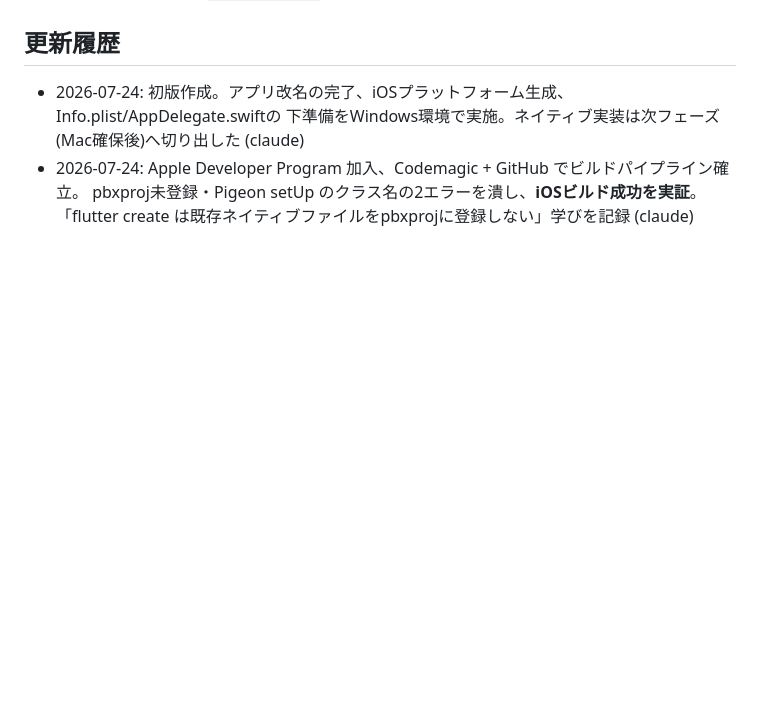
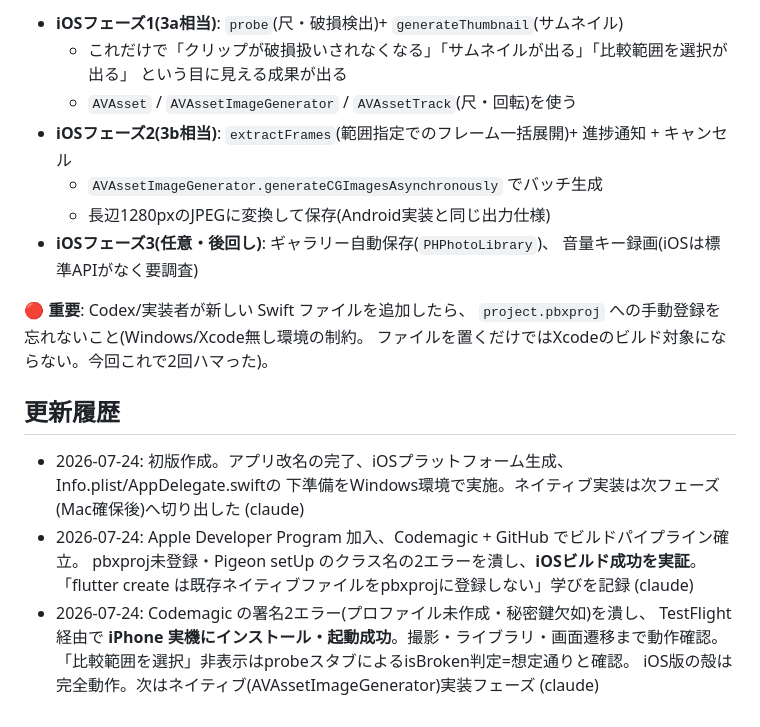
Before and after one commit to takoyakisnowboarder-web/sukashi-form, a Markdown page: docs/25_iOS移植_準備状況と次のフェーズ.md, the part around one of its changes. Rendered like a GitHub page; blank space fills up the shorter version.

```diff
--- a/docs/25_iOS移植_準備状況と次のフェーズ.md
+++ b/docs/25_iOS移植_準備状況と次のフェーズ.md
@@ -119,3 +166,17 @@ Info.plist(表示名・カメラ/写真権限)・AppDelegate.swift のPigeon配
+- **iOSフェーズ1(3a相当)**: `probe`(尺・破損検出)+ `generateThumbnail`(サムネイル)
+  - これだけで「クリップが破損扱いされなくなる」「サムネイルが出る」「比較範囲を選択が出る」
+    という目に見える成果が出る
+  - `AVAsset` / `AVAssetImageGenerator` / `AVAssetTrack`(尺・回転)を使う
+- **iOSフェーズ2(3b相当)**: `extractFrames`(範囲指定でのフレーム一括展開)+ 進捗通知 + キャンセル
+  - `AVAssetImageGenerator.generateCGImagesAsynchronously` でバッチ生成
+  - 長辺1280pxのJPEGに変換して保存(Android実装と同じ出力仕様)
+- **iOSフェーズ3(任意・後回し)**: ギャラリー自動保存(`PHPhotoLibrary`)、
+  音量キー録画(iOSは標準APIがなく要調査)
+
+🔴 **重要**: Codex/実装者が新しい Swift ファイルを追加したら、
+`project.pbxproj` への手動登録を忘れないこと(Windows/Xcode無し環境の制約。
+ファイルを置くだけではXcodeのビルド対象にならない。今回これで2回ハマった)。
+
 ## 更新履歴
 
 - 2026-07-24: 初版作成。アプリ改名の完了、iOSプラットフォーム生成、Info.plist/AppDelegate.swiftの
@@ -123,3 +184,7 @@ Info.plist(表示名・カメラ/写真権限)・AppDelegate.swift のPigeon配
 - 2026-07-24: Apple Developer Program 加入、Codemagic + GitHub でビルドパイプライン確立。
   pbxproj未登録・Pigeon setUp のクラス名の2エラーを潰し、**iOSビルド成功を実証**。
   「flutter create は既存ネイティブファイルをpbxprojに登録しない」学びを記録 (claude)
+- 2026-07-24: Codemagic の署名2エラー(プロファイル未作成・秘密鍵欠如)を潰し、
+  TestFlight 経由で **iPhone 実機にインストール・起動成功**。撮影・ライブラリ・画面遷移まで動作確認。
+  「比較範囲を選択」非表示はprobeスタブによるisBroken判定=想定通りと確認。
+  iOS版の殻は完全動作。次はネイティブ(AVAssetImageGenerator)実装フェーズ (claude)
```
Also changed, not shown: other parts of docs/25_iOS移植_準備状況と次のフェーズ.md (+47 -0 lines).
